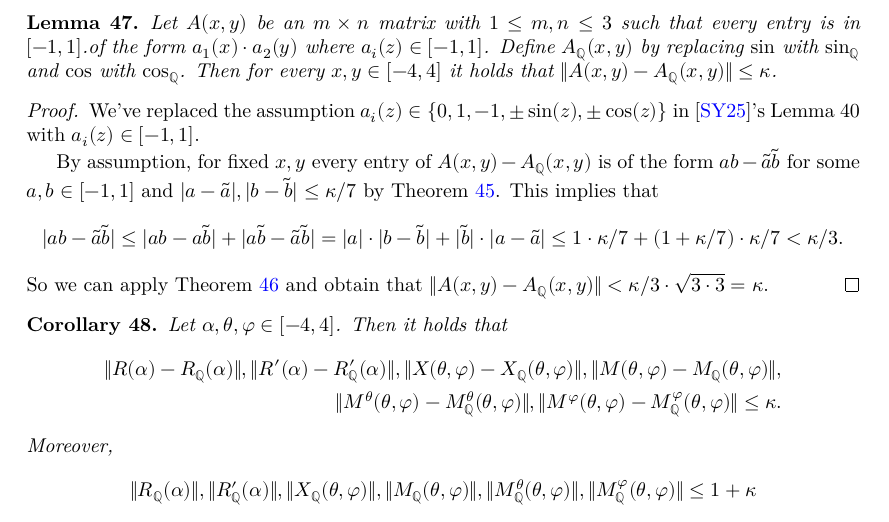
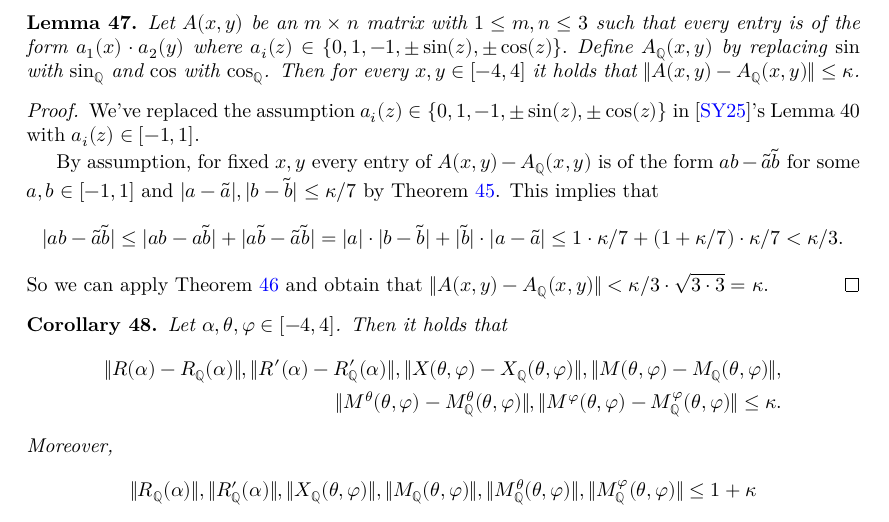
Before and after one commit to tom7/noperts, a LaTeX document (proof/blueprint/src/print.tex, which reads proof/blueprint/src/chapters/rational.tex): part of page 14 of 19, cut so that both start at the same text. Compiled offline with XeLaTeX.

Commit message:
restore original dist_lt_kappa latex statement

```diff
--- a/proof/blueprint/src/chapters/rational.tex
+++ b/proof/blueprint/src/chapters/rational.tex
@@ -61,7 +61,8 @@ Let $A = (a_{i,j})_{1 \leq i \leq m,\ 1 \leq j \leq n} \in \R^{m \times n}$ and
 \begin{lemma}\label{lem:dist_lt_kappa}
 \leanok
 \lean{RationalApprox.norm_matrix_actual_approx_le_kappa}
-    Let $A(x,y)$ be an $m\times n$ matrix with $1 \leq m,n\leq 3$ such that every entry is in $[-1,1]$.of the form $a_1(x)\cdot a_2(y)$ where $a_i(z) \in [-1,1]$.
+    Let $A(x,y)$ be an $m\times n$ matrix with $1 \leq m,n\leq 3$ such that every entry is of the form $a_1(x)\cdot a_2(y)$ where
+    $a_i(z)\in \{0,1,-1,\pm\sin(z),\pm\cos(z)\}.$
     Define $A_{\mathbb{Q}}(x,y)$ by replacing $\sin$ with $\ssin$ and $\cos$ with $\scos$. Then for every $x,y\in[-4,4]$ it holds that
     $\|A(x,y)-A_{\mathbb{Q}}(x,y)\|\leq\kappa$.
 \end{lemma}
```
Also changed, not shown: 1 other file.
